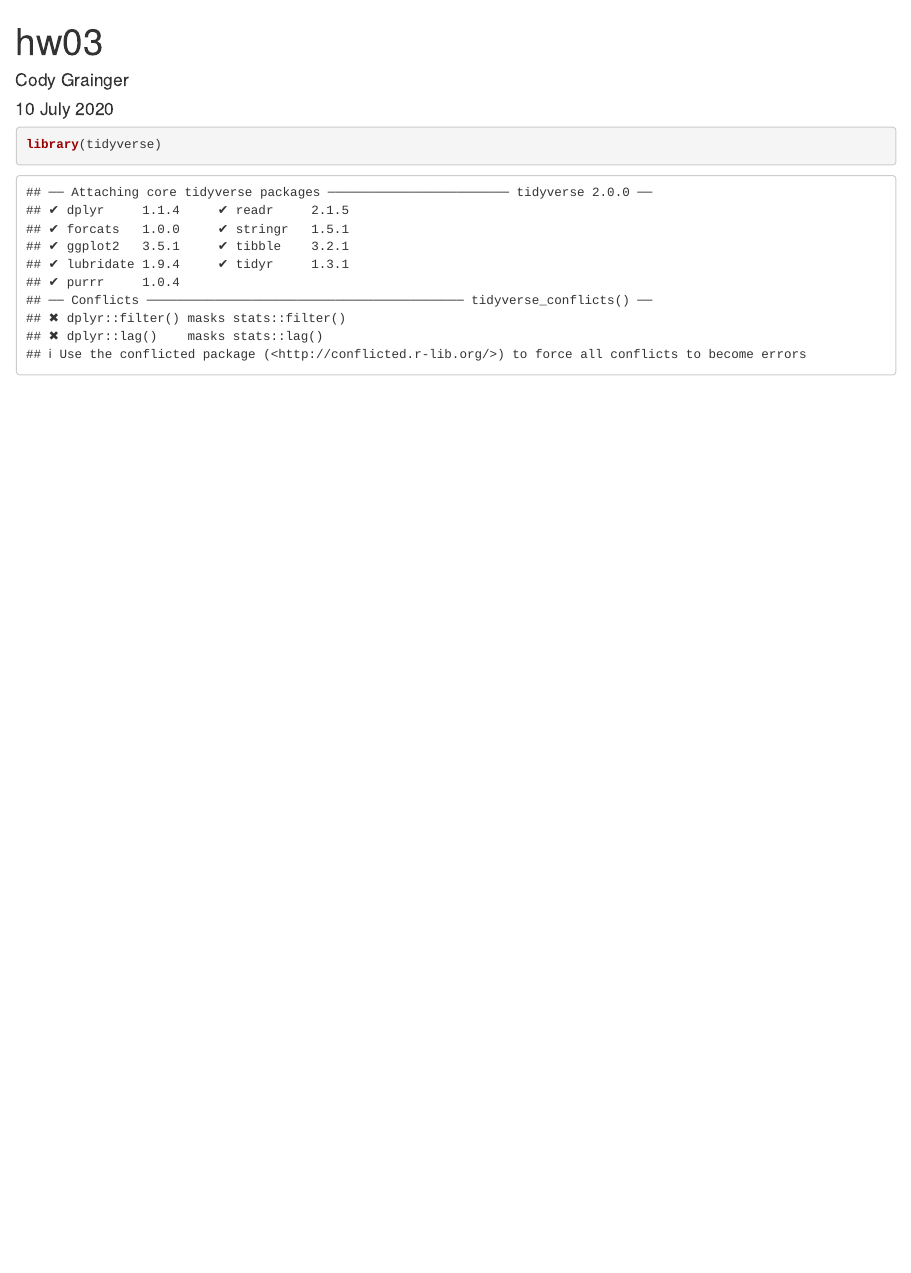
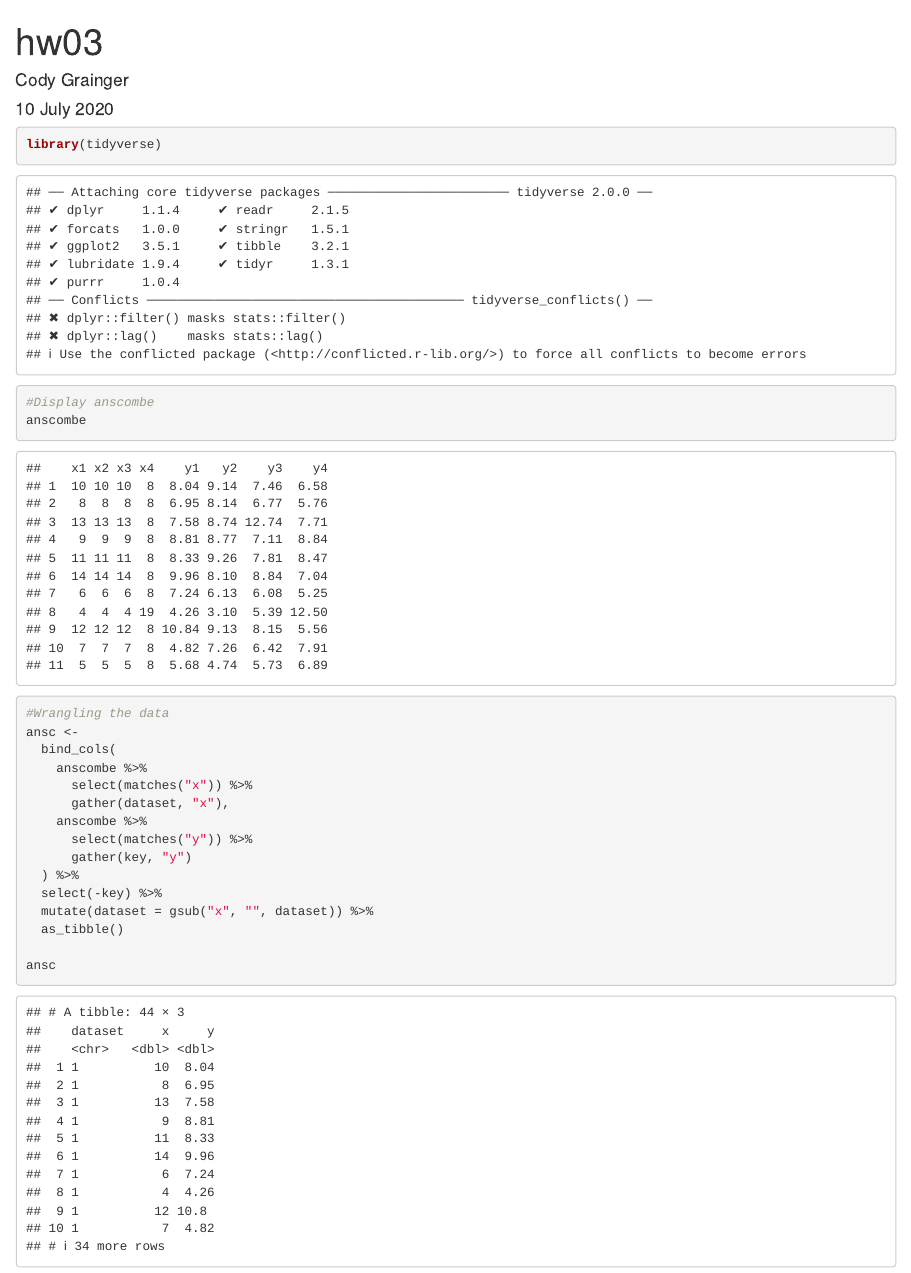
Before and after one commit to mtaylor-semo/grainger_cody, an R Markdown document (hw03/grainger_hw03.Rmd): the page in a window 1100 px wide, from its top. Rendered offline with R 4.5, knitr and Pandoc, with nearby package versions.

Commit message:
wrangled anscombe data

````diff
--- a/hw03/grainger_hw03.Rmd
+++ b/hw03/grainger_hw03.Rmd
@@ -9,3 +9,25 @@ editor_options:
 ```{r}
 library(tidyverse)
 ```
+```{r}
+#Display anscombe
+anscombe
+```
+
+```{r}
+#Wrangling the data
+ansc <-
+  bind_cols(
+    anscombe %>%
+      select(matches("x")) %>%
+      gather(dataset, "x"),
+    anscombe %>%
+      select(matches("y")) %>%
+      gather(key, "y")
+  ) %>%
+  select(-key) %>%
+  mutate(dataset = gsub("x", "", dataset)) %>%
+  as_tibble()
+
+ansc
+```
````
Also changed, not shown: hw03/grainger_hw03.nb.html (added).
